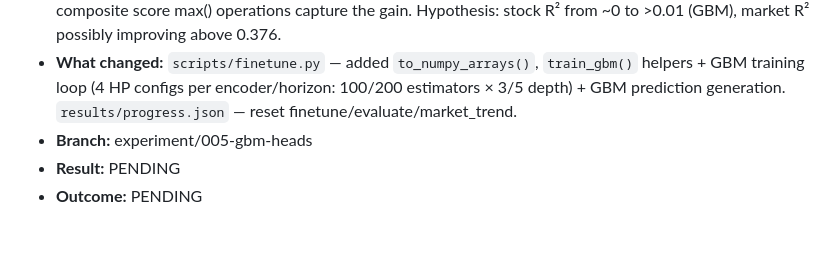
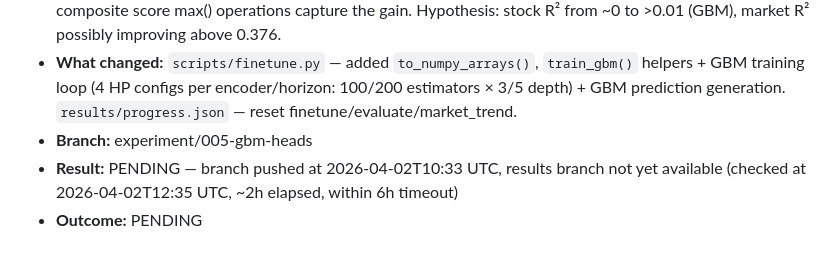
Before and after one commit to WillInvest/Sentiment-Analysis-, a Markdown page: docs/experiment_journal.md, the part around the change. Rendered like a GitHub page.

Commit message:
journal: EXP-005 still running (~2h elapsed, no results branch yet)

```diff
--- a/docs/experiment_journal.md
+++ b/docs/experiment_journal.md
@@ -48,5 +48,5 @@
 - **Hypothesis:** Neural FC heads consistently achieve stock R² ≈ 0 across all experiments — they overfit on the small 2017-2018 training set despite dropout. GradientBoostingRegressor (sklearn) uses tree ensembles that are more robust to overfitting on tabular/embedding data. Added as a NEW approach ('gbm_separate') alongside existing FC heads — the FC head training is UNCHANGED, so baseline market R² (0.376) should be preserved. GBM can only add upside: if its predictions achieve higher R² or market correlation, the composite score max() operations capture the gain. Hypothesis: stock R² from ~0 to >0.01 (GBM), market R² possibly improving above 0.376.
 - **What changed:** `scripts/finetune.py` — added `to_numpy_arrays()`, `train_gbm()` helpers + GBM training loop (4 HP configs per encoder/horizon: 100/200 estimators × 3/5 depth) + GBM prediction generation. `results/progress.json` — reset finetune/evaluate/market_trend.
 - **Branch:** experiment/005-gbm-heads
-- **Result:** PENDING
+- **Result:** PENDING — branch pushed at 2026-04-02T10:33 UTC, results branch not yet available (checked at 2026-04-02T12:35 UTC, ~2h elapsed, within 6h timeout)
 - **Outcome:** PENDING
```
